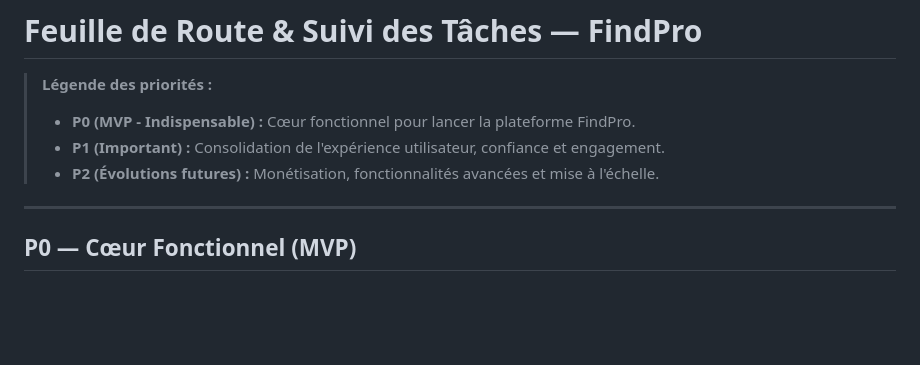
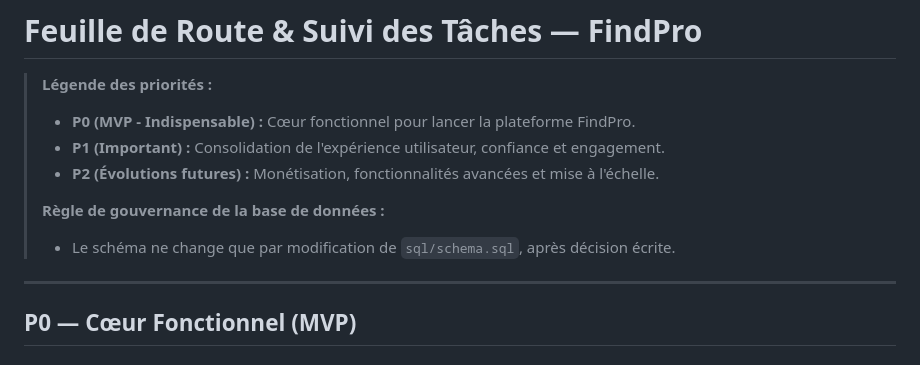
Before and after one commit to k10devOfficiel/FindPro, a Markdown page: docs/TACHES.md, the part around the change. Drawn GitHub-style; blank space fills up the shorter version.

```diff
--- a/docs/TACHES.md
+++ b/docs/TACHES.md
@@ -4,6 +4,9 @@
 > - **P0 (MVP - Indispensable) :** Cœur fonctionnel pour lancer la plateforme FindPro.
 > - **P1 (Important) :** Consolidation de l'expérience utilisateur, confiance et engagement.
 > - **P2 (Évolutions futures) :** Monétisation, fonctionnalités avancées et mise à l'échelle.
+>
+> **Règle de gouvernance de la base de données :**
+> - Le schéma ne change que par modification de `sql/schema.sql`, après décision écrite.
 
 ---
 
```
